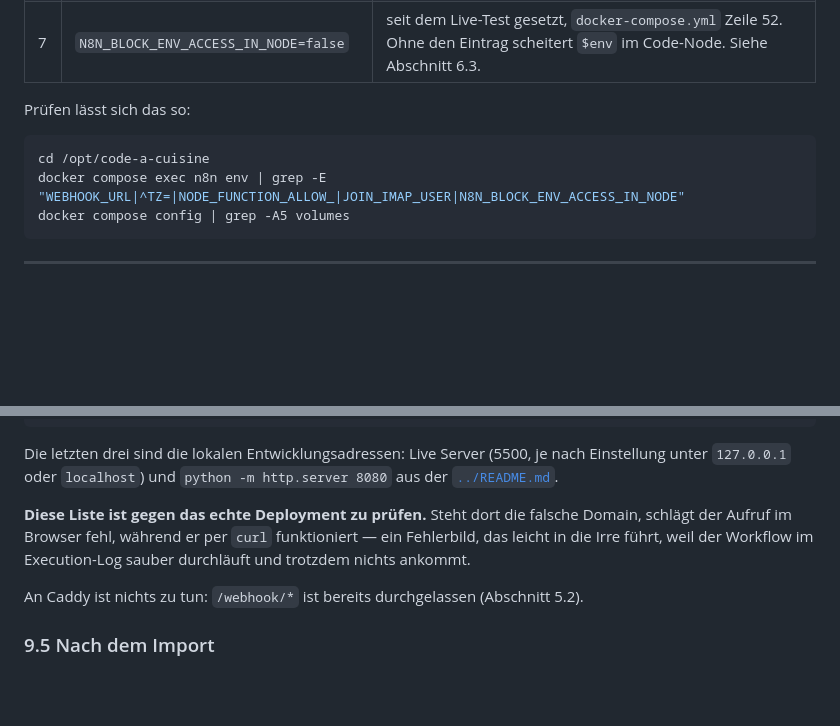
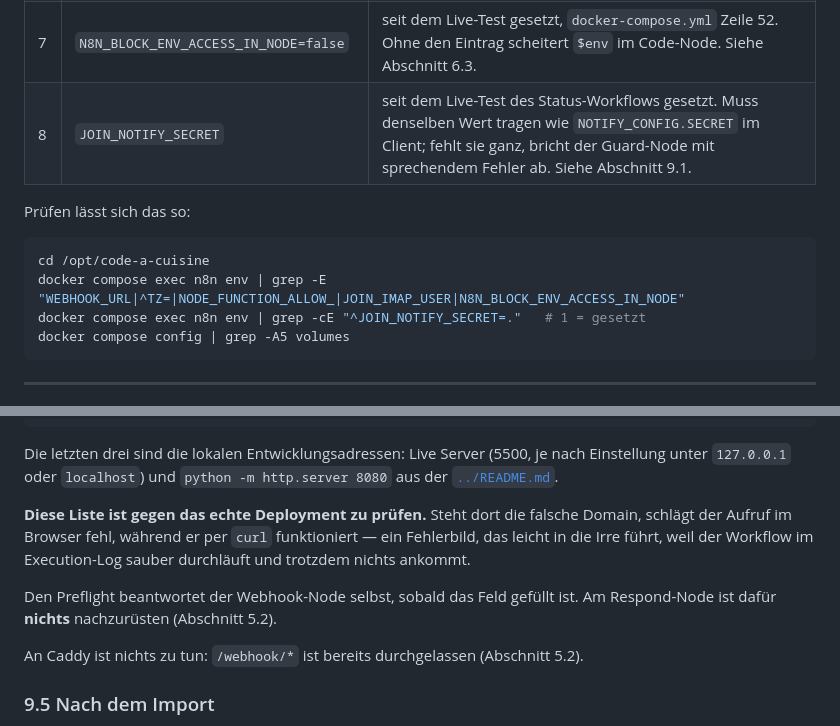
Before and after one commit to ttoebbe/039_JoinIssueCollector, a Markdown page: docs/n8n-setup.md, 2 parts joined by grey strips. Rendered like a GitHub page; blank space fills up the shorter version.

````diff
--- a/docs/n8n-setup.md
+++ b/docs/n8n-setup.md
@@ -356,12 +358,14 @@ und vor dem produktiven Betrieb zu klären.
 | 5 | `NODE_FUNCTION_ALLOW_EXTERNAL=imap` | seit dem 26.08.2026 gesetzt. Siehe Abschnitt 6.1. |
 | 6 | `JOIN_IMAP_USER` und `JOIN_IMAP_PASSWORD` | gesetzt — der Live-Test hat sich am Postfach angemeldet. Siehe Abschnitt 6.2. |
 | 7 | `N8N_BLOCK_ENV_ACCESS_IN_NODE=false` | seit dem Live-Test gesetzt, `docker-compose.yml` Zeile 52. Ohne den Eintrag scheitert `$env` im Code-Node. Siehe Abschnitt 6.3. |
+| 8 | `JOIN_NOTIFY_SECRET` | seit dem Live-Test des Status-Workflows gesetzt. Muss denselben Wert tragen wie `NOTIFY_CONFIG.SECRET` im Client; fehlt sie ganz, bricht der Guard-Node mit sprechendem Fehler ab. Siehe Abschnitt 9.1. |
 
 Prüfen lässt sich das so:
 
 ```bash
 cd /opt/code-a-cuisine
 docker compose exec n8n env | grep -E "WEBHOOK_URL|^TZ=|NODE_FUNCTION_ALLOW_|JOIN_IMAP_USER|N8N_BLOCK_ENV_ACCESS_IN_NODE"
+docker compose exec n8n env | grep -cE "^JOIN_NOTIFY_SECRET=."   # 1 = gesetzt
 docker compose config | grep -A5 volumes
 ```
 
@@ -503,6 +507,9 @@ Domain, schlägt der Aufruf im Browser fehl, während er per `curl` funktioniert
 ein Fehlerbild, das leicht in die Irre führt, weil der Workflow im Execution-Log
 sauber durchläuft und trotzdem nichts ankommt.
 
+Den Preflight beantwortet der Webhook-Node selbst, sobald das Feld gefüllt ist.
+Am Respond-Node ist dafür **nichts** nachzurüsten (Abschnitt 5.2).
+
 An Caddy ist nichts zu tun: `/webhook/*` ist bereits durchgelassen
 (Abschnitt 5.2).
 
````
Also changed, not shown: other parts of docs/n8n-setup.md (+33 -4 lines).
